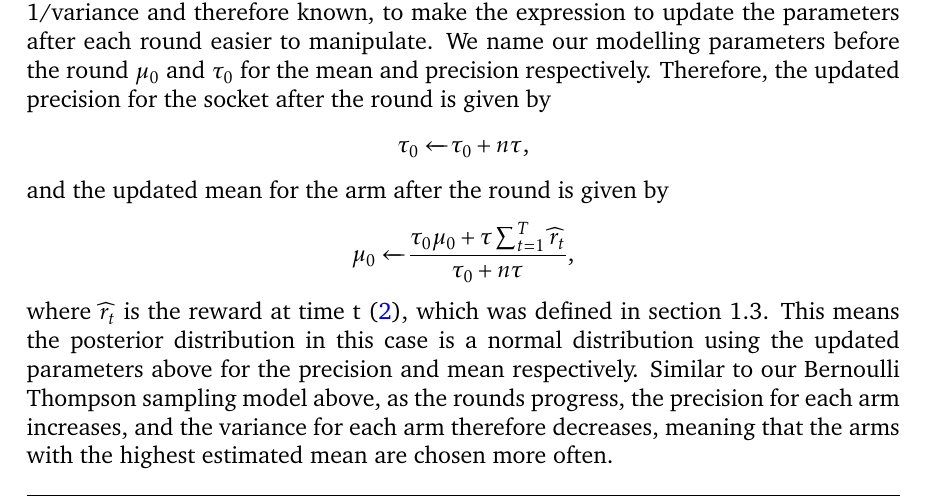
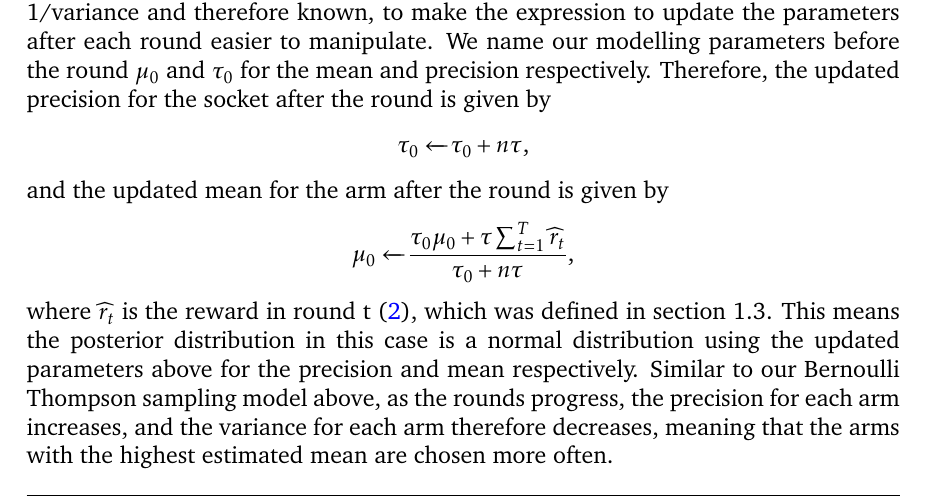
Before and after one commit to ShivamAmratlalPatel/M2RGroupProject, a LaTeX document (report/coursework.tex, which reads report/stationary_strategies.tex): part of page 8 of 25, cut so that both start at the same text. Compiled offline with pdfLaTeX.

Commit message:
Updates from Overleaf

```diff
--- a/report/stationary_strategies.tex
+++ b/report/stationary_strategies.tex
@@ -103,7 +103,7 @@ Here, we define \textbf{stationary} distributions for arms as those where the un
     \[\tau_0\xleftarrow{}\tau_0 + n\tau\text{,}\]
     and the updated mean for the arm after the round is given by
     \[\mu_0\xleftarrow{}\frac{\tau_0\mu_0 + \tau\sum_{t=1}^T\widehat{r}_t}{\tau_0 + n\tau}\text{,}\]
-    where $\widehat{r}_t$ is the reward at time t \citep{agrawal2013further}, which was defined in section 1.3. This means the posterior distribution in this case is a normal distribution using the updated parameters above for the precision and mean respectively.
+    where $\widehat{r}_t$ is the reward in round t \citep{agrawal2013further}, which was defined in section 1.3. This means the posterior distribution in this case is a normal distribution using the updated parameters above for the precision and mean respectively.
     Similar to our Bernoulli Thompson sampling model above, as the rounds progress, the precision for each arm increases, and the variance for each arm therefore decreases, meaning that the arms with the highest estimated mean are chosen more often.
 
     \subsubsection{Regret for Thompson Sampling}
```
